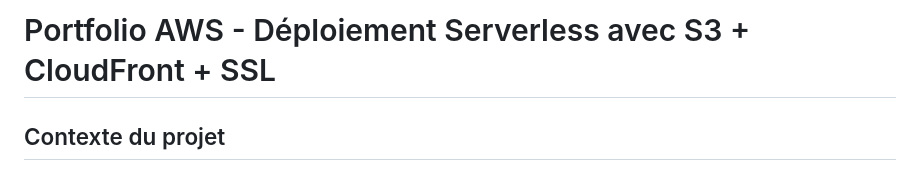
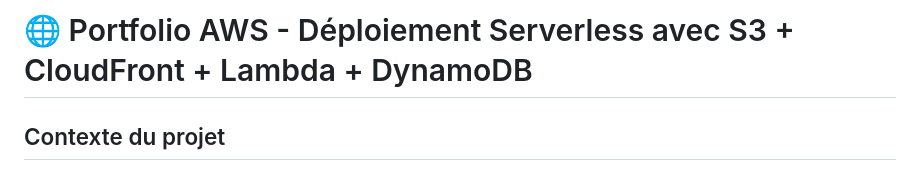
Before and after one commit to ZenabaNouriatte/Portfolio_AWS, a Markdown page: README.md, the part around one of its changes. GitHub-like rendering.

```diff
--- a/README.md
+++ b/README.md
@@ -1,4 +1,4 @@
-# Portfolio AWS - Déploiement Serverless avec S3 + CloudFront + SSL
+# 🌐 Portfolio AWS - Déploiement Serverless avec S3 + CloudFront + Lambda + DynamoDB
 
 ## Contexte du projet
 
```
Also changed, not shown: other parts of README.md (+1 -1 lines).
